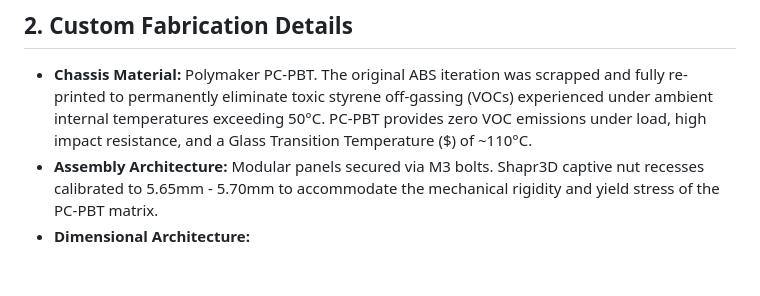
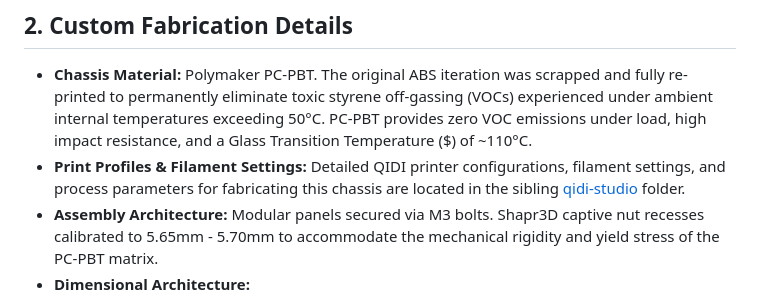
Before and after one commit to aniva/random-stuff, a Markdown page: sff_case_9L_01/README.md, the part around the change. Drawn GitHub-style; blank space fills up the shorter version.

Commit message:
Add link to sibling qidi-studio project in sff_case_9L_01 README

```diff
--- a/sff_case_9L_01/README.md
+++ b/sff_case_9L_01/README.md
@@ -10,6 +10,7 @@ An open-source SFF chassis design (digital CAD files and fabricated physical uni
 
 ## 2. Custom Fabrication Details
 * **Chassis Material:** Polymaker PC-PBT. The original ABS iteration was scrapped and fully re-printed to permanently eliminate toxic styrene off-gassing (VOCs) experienced under ambient internal temperatures exceeding 50°C. PC-PBT provides zero VOC emissions under load, high impact resistance, and a Glass Transition Temperature ($) of ~110°C.
+* **Print Profiles & Filament Settings:** Detailed QIDI printer configurations, filament settings, and process parameters for fabricating this chassis are located in the sibling [qidi-studio](../qidi-studio) folder.
 * **Assembly Architecture:** Modular panels secured via M3 bolts. Shapr3D captive nut recesses calibrated to 5.65mm - 5.70mm to accommodate the mechanical rigidity and yield stress of the PC-PBT matrix.
 * **Dimensional Architecture:**
     * **Height (H):** Engineered with precise vertical clearance to natively integrate top-mounted active exhaust fans.
```
